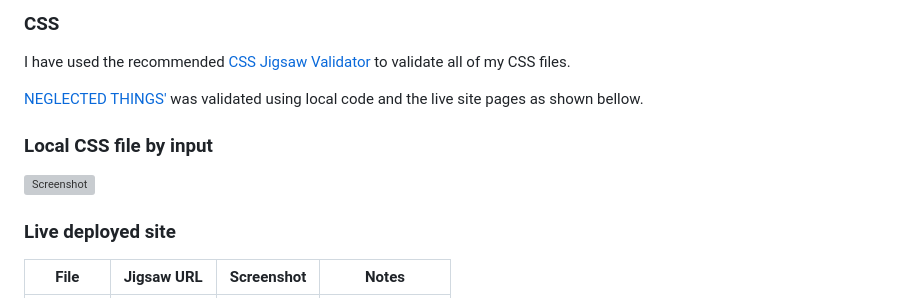
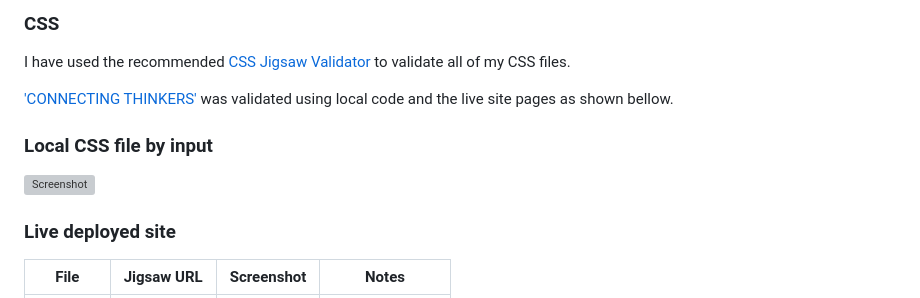
Before and after one commit to FelipeSeiberlich/connecting-thinkers, a Markdown page: TESTING.md, the part around the change printed below. Rendered like a GitHub page; grey boxes are pictures that could not be loaded.

```diff
--- a/TESTING.md
+++ b/TESTING.md
@@ -37,7 +37,7 @@ All HTML pages were validated as shown bellow.
 
 I have used the recommended [CSS Jigsaw Validator](https://jigsaw.w3.org/css-validator) to validate all of my CSS files.
 
-[NEGLECTED THINGS'](https://felipeseiberlich.github.io/neglected-things/) was validated using local code and the live site pages as
+['CONNECTING THINKERS'](https://felipeseiberlich.github.io/connecting-thinkers/) was validated using local code and the live site pages as
 shown bellow.
 
 ### Local CSS file by input
```
Also changed, not shown: other parts of TESTING.md (+1 -1 lines), documentation/validator-checker-style.css-local.png (added).
